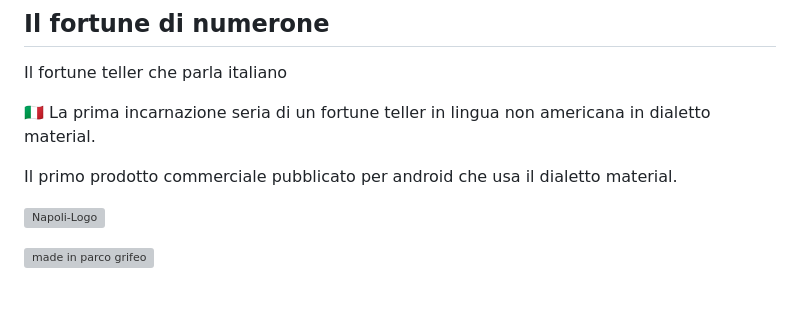
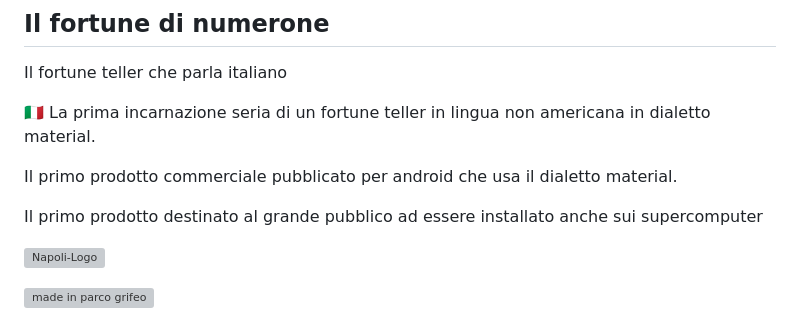
Before and after one commit to GiulianoSpaghetti/ilfortunedinumeronematerial, a Markdown page: README.md, the part around the change. Drawn GitHub-style; blank space fills up the shorter version; grey boxes are pictures that could not be loaded.

```diff
--- a/README.md
+++ b/README.md
@@ -10,6 +10,7 @@ Il fortune teller che parla italiano
 
 Il primo prodotto commerciale pubblicato per android che usa il dialetto material.
 
+Il primo prodotto destinato al grande pubblico ad essere installato anche sui supercomputer
 
 ![Napoli-Logo](https://github.com/user-attachments/assets/485755c8-376c-4778-b9ba-80f6cb204142)
 
```
